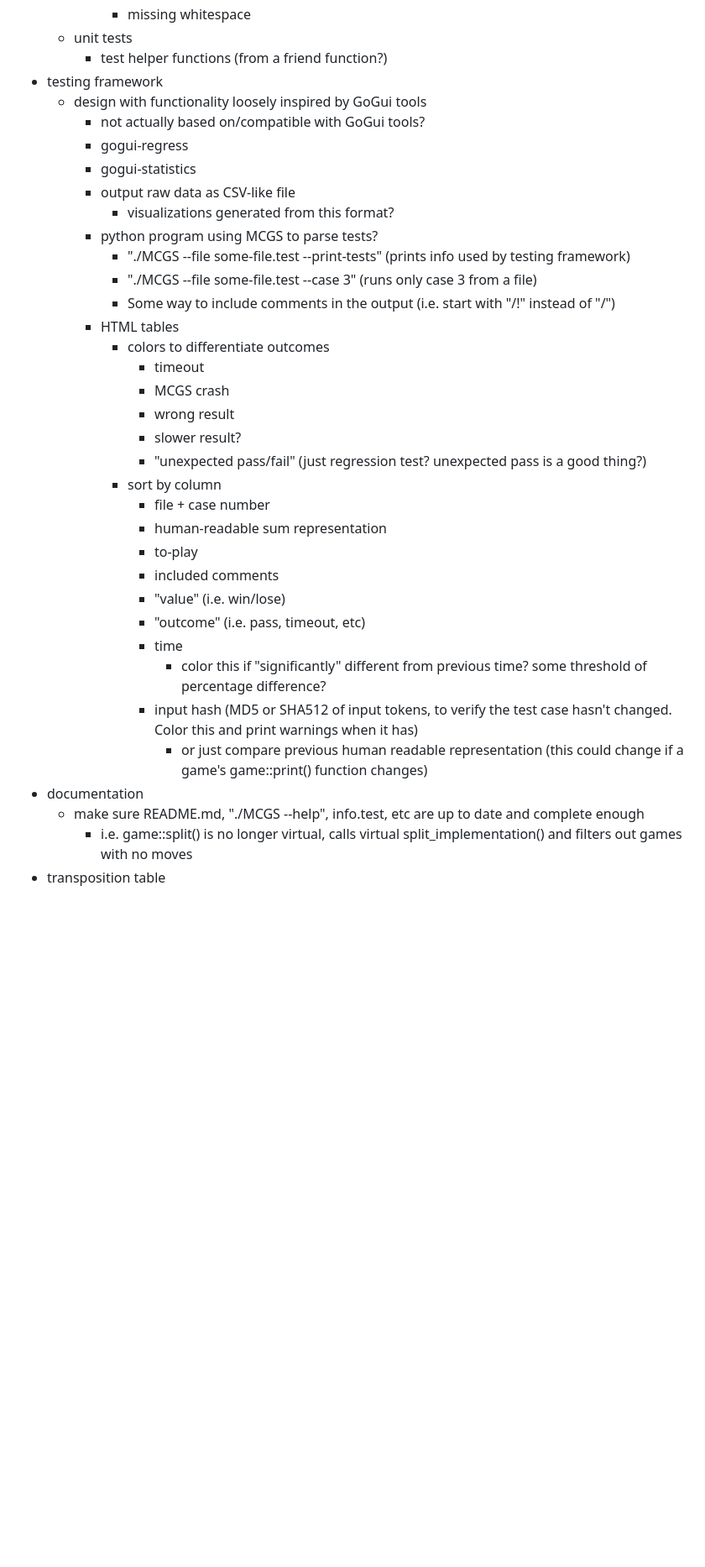
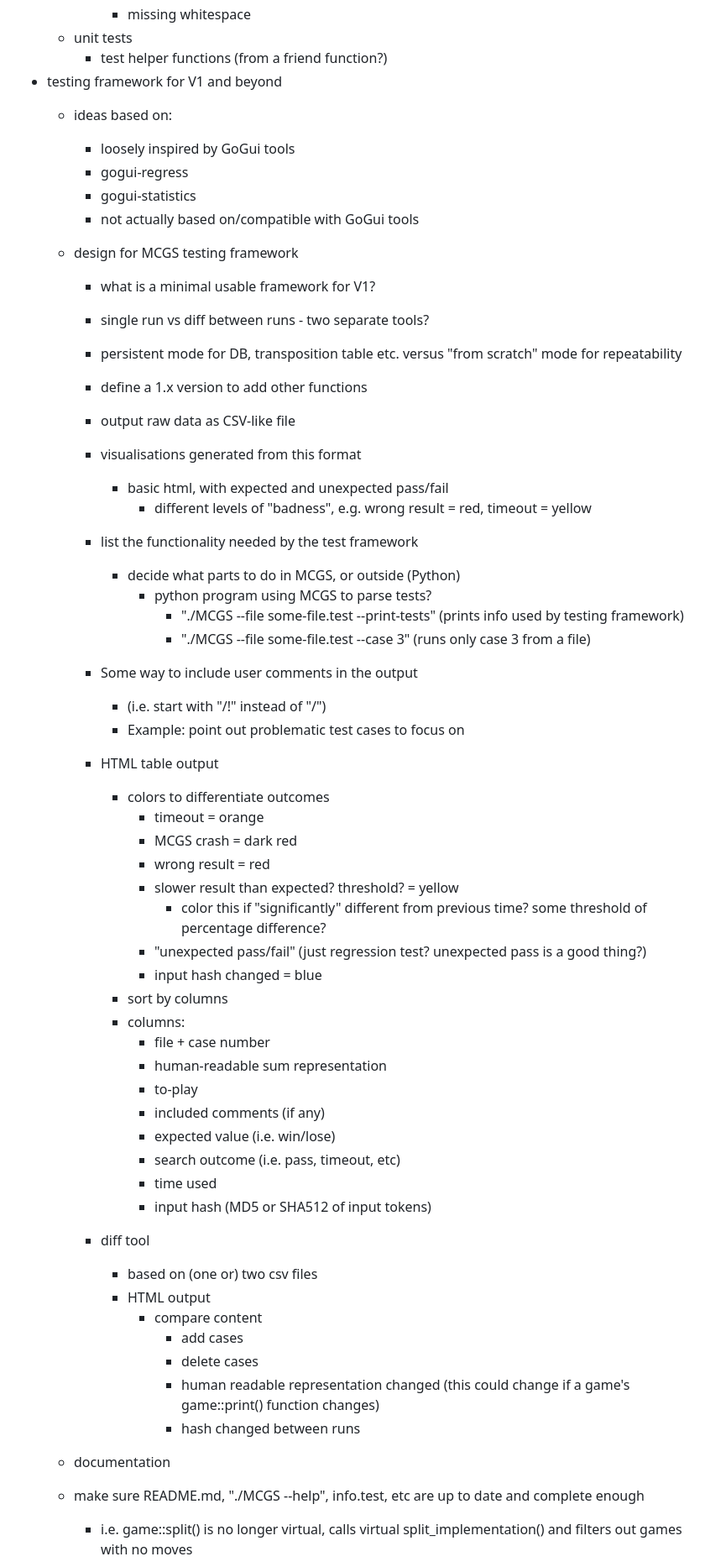
Before and after one commit to ualberta-mueller-group/MCGS, a Markdown page: todo.md, the part around one of its changes. Shown at 84% size. GitHub-like rendering; blank space fills up the shorter version.

```diff
--- a/todo.md
+++ b/todo.md
@@ -25,35 +25,61 @@
             - missing whitespace
     - unit tests
         - test helper functions (from a friend function?)
-- testing framework
-    - design with functionality loosely inspired by GoGui tools
-        - not actually based on/compatible with GoGui tools?
+- testing framework for V1 and beyond
+    - ideas based on:
+        - loosely inspired by GoGui tools
         - gogui-regress
         - gogui-statistics
+        - not actually based on/compatible with GoGui tools
+    - design for MCGS testing framework
+        - what is a minimal usable framework for V1?
+        - single run vs diff between runs - two separate tools?
+        - persistent mode for DB, transposition table etc.
+        versus "from scratch" mode for repeatability
+        - define a 1.x version to add other functions
         - output raw data as CSV-like file
-            - visualizations generated from this format?
-        - python program using MCGS to parse tests?
-            - "./MCGS --file some-file.test --print-tests" (prints info used by testing framework)
-            - "./MCGS --file some-file.test --case 3" (runs only case 3 from a file)
-            - Some way to include comments in the output (i.e. start with "/!" instead of "/")
-        - HTML tables
+        - visualisations generated from this format
+            - basic html, with expected and unexpected pass/fail
+                - different levels of "badness", e.g. wrong result = red,
+                  timeout = yellow
+        - list the functionality needed by the test framework
+            - decide what parts to do in MCGS, or outside (Python)
+                - python program using MCGS to parse tests?
+                    - "./MCGS --file some-file.test --print-tests" (prints info used by testing framework)
+                    - "./MCGS --file some-file.test --case 3" (runs only case 3 from a file)
+        - Some way to include user comments in the output
+            - (i.e. start with "/!" instead of "/")
+            - Example: point out problematic test cases to focus on
+        - HTML table output
             - colors to differentiate outcomes
-                - timeout
-                - MCGS crash
-                - wrong result
-                - slower result?
+                - timeout = orange
+                - MCGS crash = dark red
+                - wrong result = red
+                - slower result than expected? threshold? = yellow
+                    - color this if "significantly" different from previous time? some threshold of percentage difference?
                 - "unexpected pass/fail" (just regression test? unexpected pass is a good thing?)
-            - sort by column
+                - input hash changed = blue
+            - sort by columns
+            - columns:
                 - file + case number
                 - human-readable sum representation
                 - to-play
-                - included comments
-                - "value" (i.e. win/lose)
-                - "outcome" (i.e. pass, timeout, etc)
-                - time
-                    - color this if "significantly" different from previous time? some threshold of percentage difference?
-                - input hash (MD5 or SHA512 of input tokens, to verify the test case hasn't changed. Color this and print warnings when it has)
-                    - or just compare previous human readable representation (this could change if a game's game::print() function changes)
-- documentation
+                - included comments (if any)
+                - expected value (i.e. win/lose)
+                - search outcome (i.e. pass, timeout, etc)
+                - time used
+                - input hash (MD5 or SHA512 of input tokens)
+
+        - diff tool
+            - based on (one or) two csv files
+            - HTML output
+                - compare content
+                    - add cases
+                    - delete cases
+                    - human readable representation changed
+                    (this could change if a game's game::print() function changes)
+                    - hash changed between runs
+
+    - documentation
     - make sure README.md, "./MCGS --help", info.test, etc are up to date and complete enough
         - i.e. game::split() is no longer virtual, calls virtual split_implementation() and filters out games with no moves
```
Also changed, not shown: other parts of todo.md (+3 -1 lines).
